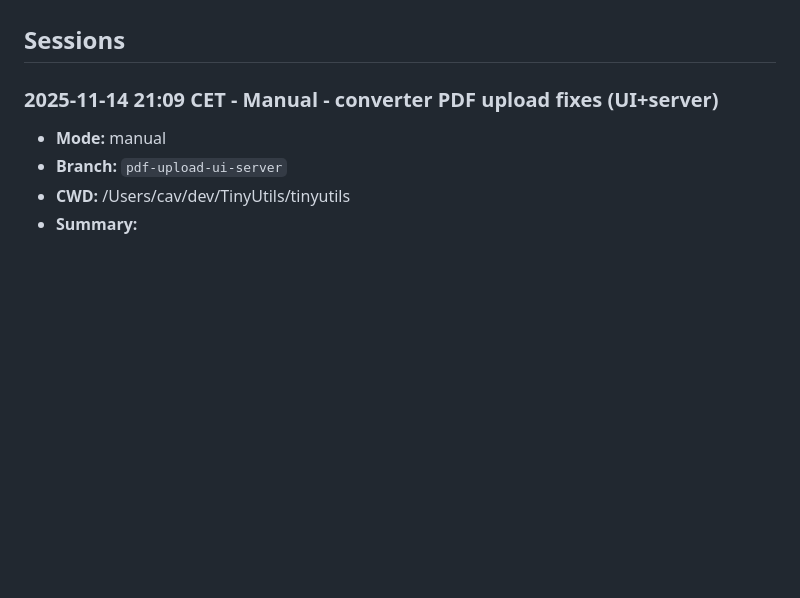
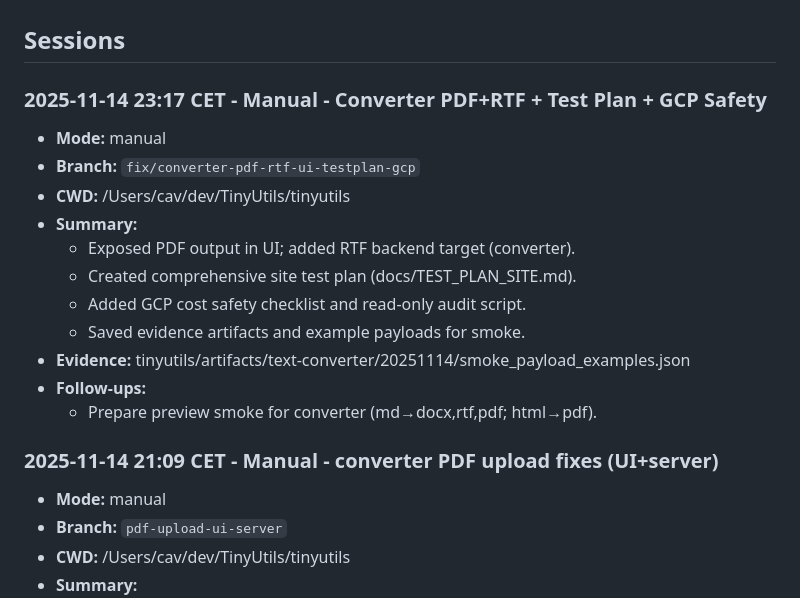
Before and after one commit to NicheToolsCavin/tinyutils, a Markdown page: docs/AGENT_RUN_LOG.md, the part around the change. Drawn GitHub-style; blank space fills up the shorter version.

Commit message:
docs(run): log converter PDF+RTF, test plan, and GCP safety checklist; checklist updated

```diff
--- a/docs/AGENT_RUN_LOG.md
+++ b/docs/AGENT_RUN_LOG.md
@@ -215,6 +215,19 @@ Running log for agent-led work so freezes or mid-run swaps never erase context.
 - **Helper script:** Use `python scripts/log_run_entry.py --help` to append entries without manual editing.
 
 ## Sessions
+
+### 2025-11-14 23:17 CET - Manual - Converter PDF+RTF + Test Plan + GCP Safety
+- **Mode:** manual
+- **Branch:** `fix/converter-pdf-rtf-ui-testplan-gcp`
+- **CWD:** /Users/cav/dev/TinyUtils/tinyutils
+- **Summary:**
+  - Exposed PDF output in UI; added RTF backend target (converter).
+  - Created comprehensive site test plan (docs/TEST_PLAN_SITE.md).
+  - Added GCP cost safety checklist and read-only audit script.
+  - Saved evidence artifacts and example payloads for smoke.
+- **Evidence:** tinyutils/artifacts/text-converter/20251114/smoke_payload_examples.json
+- **Follow-ups:**
+  - Prepare preview smoke for converter (md→docx,rtf,pdf; html→pdf).
 
 ### 2025-11-14 21:09 CET - Manual - converter PDF upload fixes (UI+server)
 - **Mode:** manual
```
Also changed, not shown: docs/AGENT_TASK_CHECKLIST.md (+2 -0 lines).
